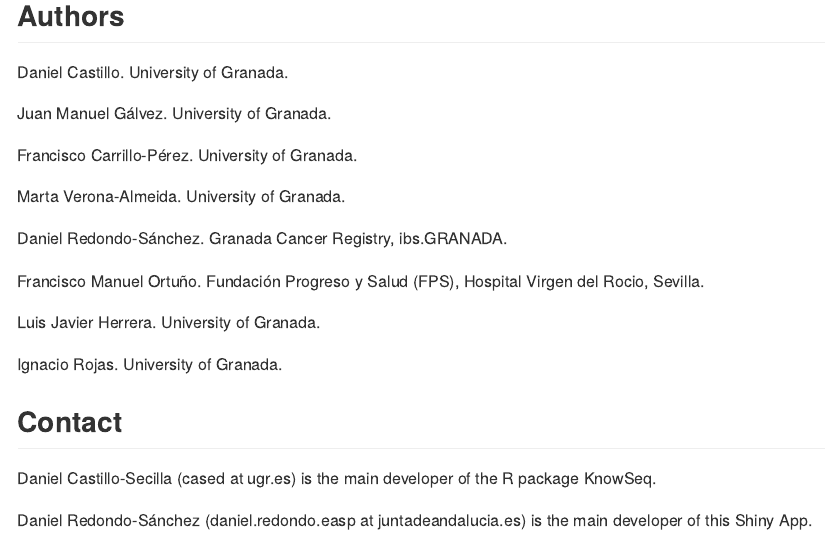
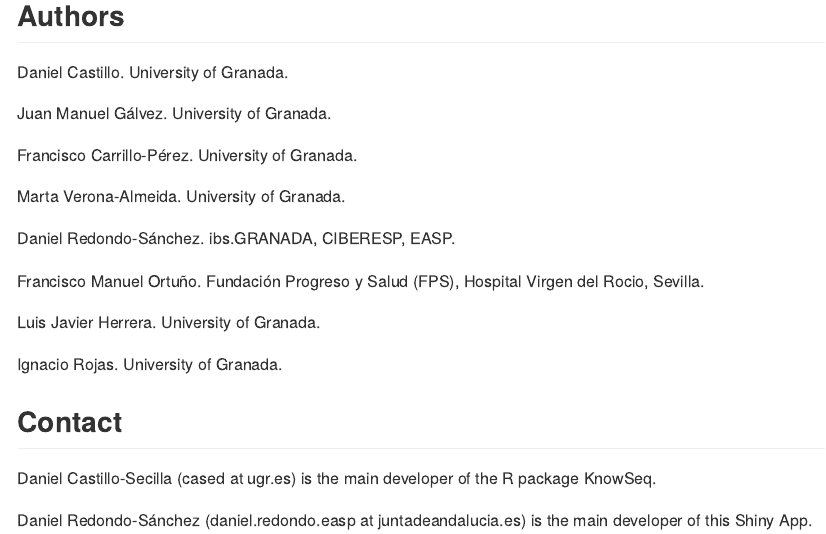
Before and after one commit to CasedUgr/KnowSeq-ShiVer, an R Markdown document (README.Rmd): the page in a window 1100 px wide, from 350 px down. The pictures show the output file README.md that the author committed with the source, drawn offline in the style of GitHub.

Commit message:
update README

```diff
--- a/README.Rmd
+++ b/README.Rmd
@@ -27,7 +27,7 @@ Francisco Carrillo-Pérez. University of Granada.
 
 Marta Verona-Almeida. University of Granada.
 
-Daniel Redondo-Sánchez. Granada Cancer Registry, ibs.GRANADA.
+Daniel Redondo-Sánchez. ibs.GRANADA, CIBERESP, EASP.
 
 Francisco Manuel Ortuño. Fundación Progreso y Salud (FPS), Hospital Virgen del Rocio, Sevilla.
 
```
Also changed, not shown: README.md.
